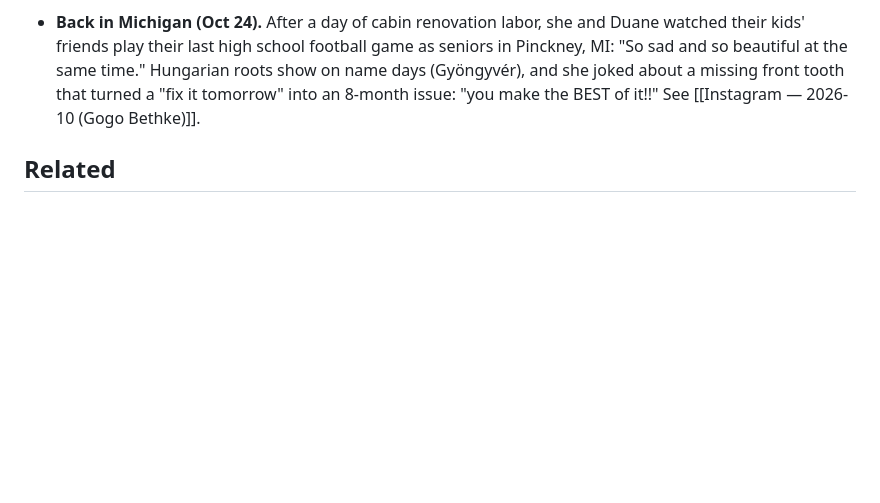
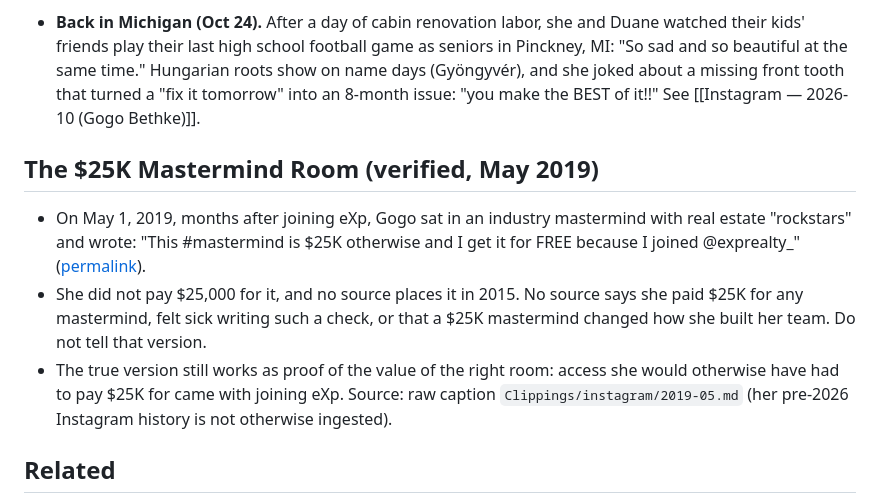
Before and after one commit to Sammie-07/gogo-brain-wiki, a Markdown page: wiki/entities/Gogo Bethke.md, the part around the change. Drawn GitHub-style; blank space fills up the shorter version.

Commit message:
Sync wiki from vault @ bc40959

```diff
--- a/wiki/entities/Gogo Bethke.md
+++ b/wiki/entities/Gogo Bethke.md
@@ -231,6 +231,11 @@ Source: [[Top Negotiation Objections in Real Estate (Austin Rankin, Curt Shewell
 
 - **Back in Michigan (Oct 24).** After a day of cabin renovation labor, she and Duane watched their kids' friends play their last high school football game as seniors in Pinckney, MI: "So sad and so beautiful at the same time." Hungarian roots show on name days (Gyöngyvér), and she joked about a missing front tooth that turned a "fix it tomorrow" into an 8-month issue: "you make the BEST of it!!" See [[Instagram — 2026-10 (Gogo Bethke)]].
 
+## The $25K Mastermind Room (verified, May 2019)
+- On May 1, 2019, months after joining eXp, Gogo sat in an industry mastermind with real estate "rockstars" and wrote: "This #mastermind is $25K otherwise and I get it for FREE because I joined @exprealty_" ([permalink](https://www.instagram.com/p/Bw8DmZenVoA/)).
+- She did not pay $25,000 for it, and no source places it in 2015. No source says she paid $25K for any mastermind, felt sick writing such a check, or that a $25K mastermind changed how she built her team. Do not tell that version.
+- The true version still works as proof of the value of the right room: access she would otherwise have had to pay $25K for came with joining eXp. Source: raw caption `Clippings/instagram/2019-05.md` (her pre-2026 Instagram history is not otherwise ingested).
+
 ## Related
 
 - [[wiki/entities/#teamgogo]]
```
Also changed, not shown: wiki/log.md (+3 -0 lines).
